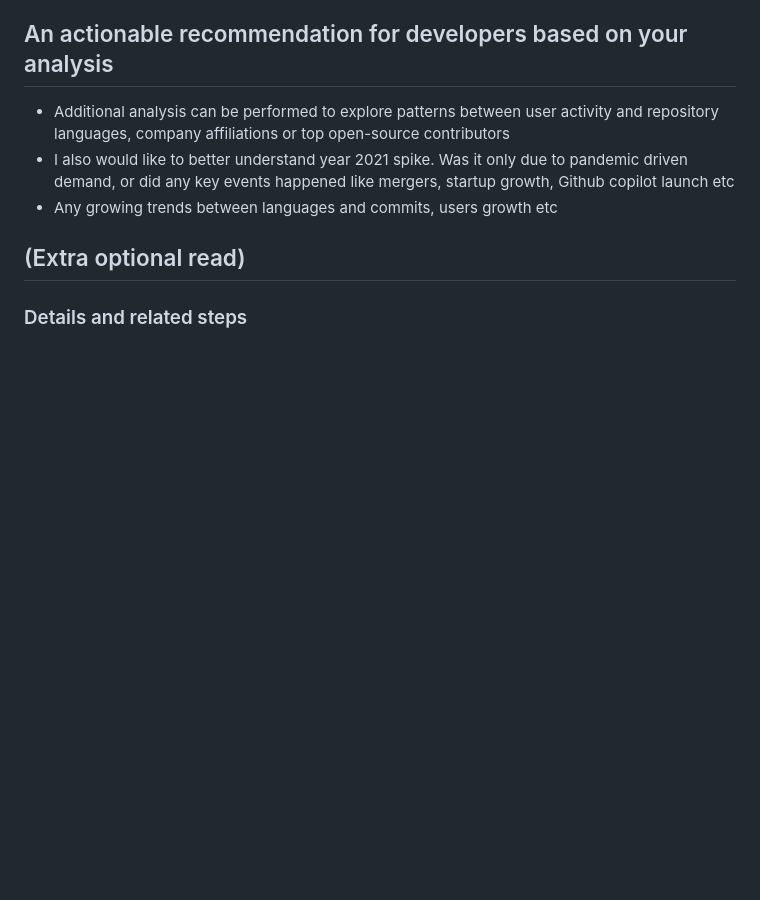
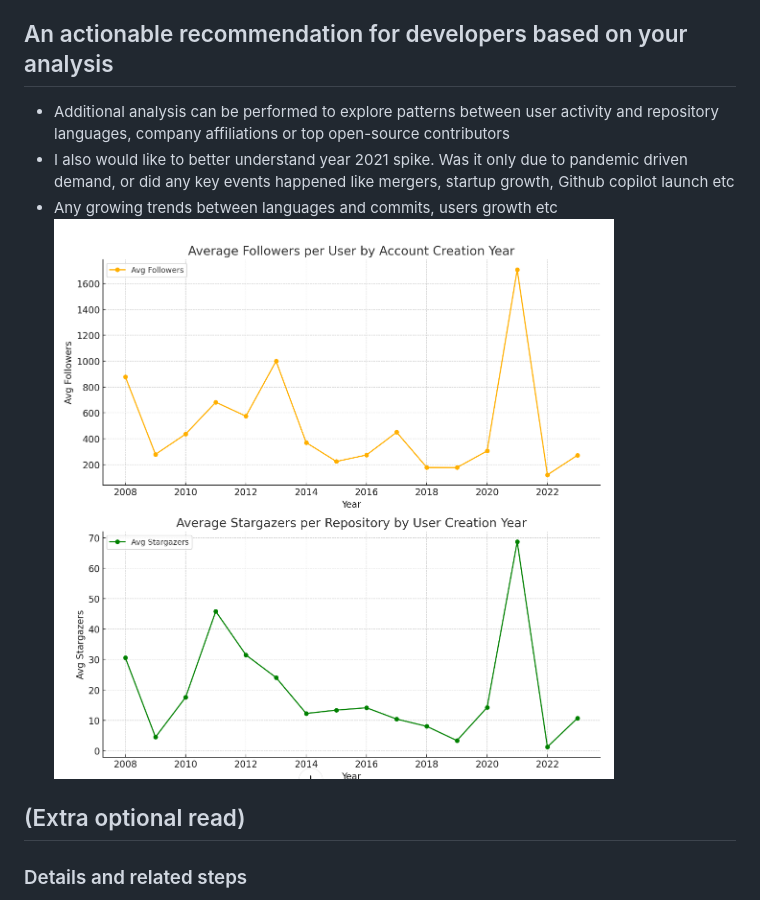
Before and after one commit to sidg75/tds-project1, a Markdown page: README.md, the part around the change. Rendered like a GitHub page; blank space fills up the shorter version.

```diff
--- a/README.md
+++ b/README.md
@@ -17,6 +17,7 @@ Invoked GitHub APIs, using Collab(python), to scrape user and repository informa
 - Additional analysis can be performed to explore patterns between user activity and repository languages, company affiliations or top open-source contributors
 - I also would like to better understand year 2021 spike. Was it only due to pandemic driven demand, or did any key events happened like mergers, startup growth, Github copilot launch etc
 - Any growing trends between languages and commits, users growth etc
+![alt text](https://github.com/sidg75/tds-project1/blob/main/users_trend_by_years.png)
 
 ## (Extra optional read)
 ### Details and related steps
```
